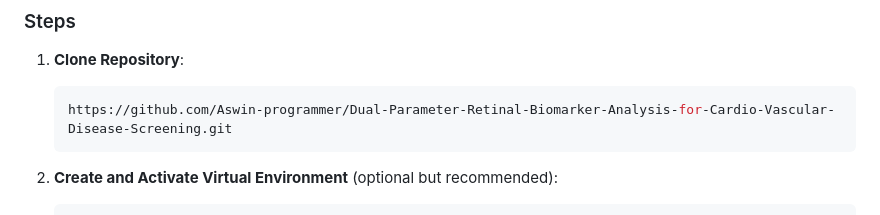
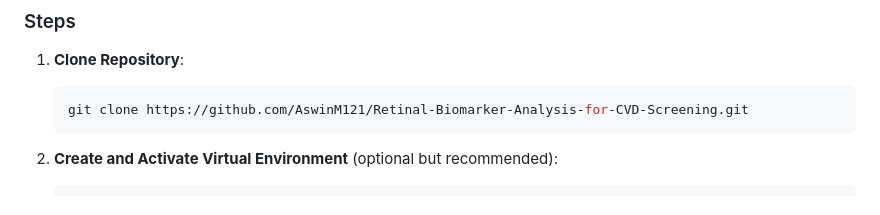
Before and after one commit to AswinM121/Retinal-Biomarker-Analysis-for-CVD-Screening, a Markdown page: README.md, the part around the change. GitHub-like rendering.

````diff
--- a/README.md
+++ b/README.md
@@ -105,7 +105,7 @@ ELSE:
 ### Steps
 1. **Clone Repository**:
    ```bash
-   https://github.com/Aswin-programmer/Dual-Parameter-Retinal-Biomarker-Analysis-for-Cardio-Vascular-Disease-Screening.git
+   git clone https://github.com/AswinM121/Retinal-Biomarker-Analysis-for-CVD-Screening.git
    ```
 
 2. **Create and Activate Virtual Environment** (optional but recommended):
````
